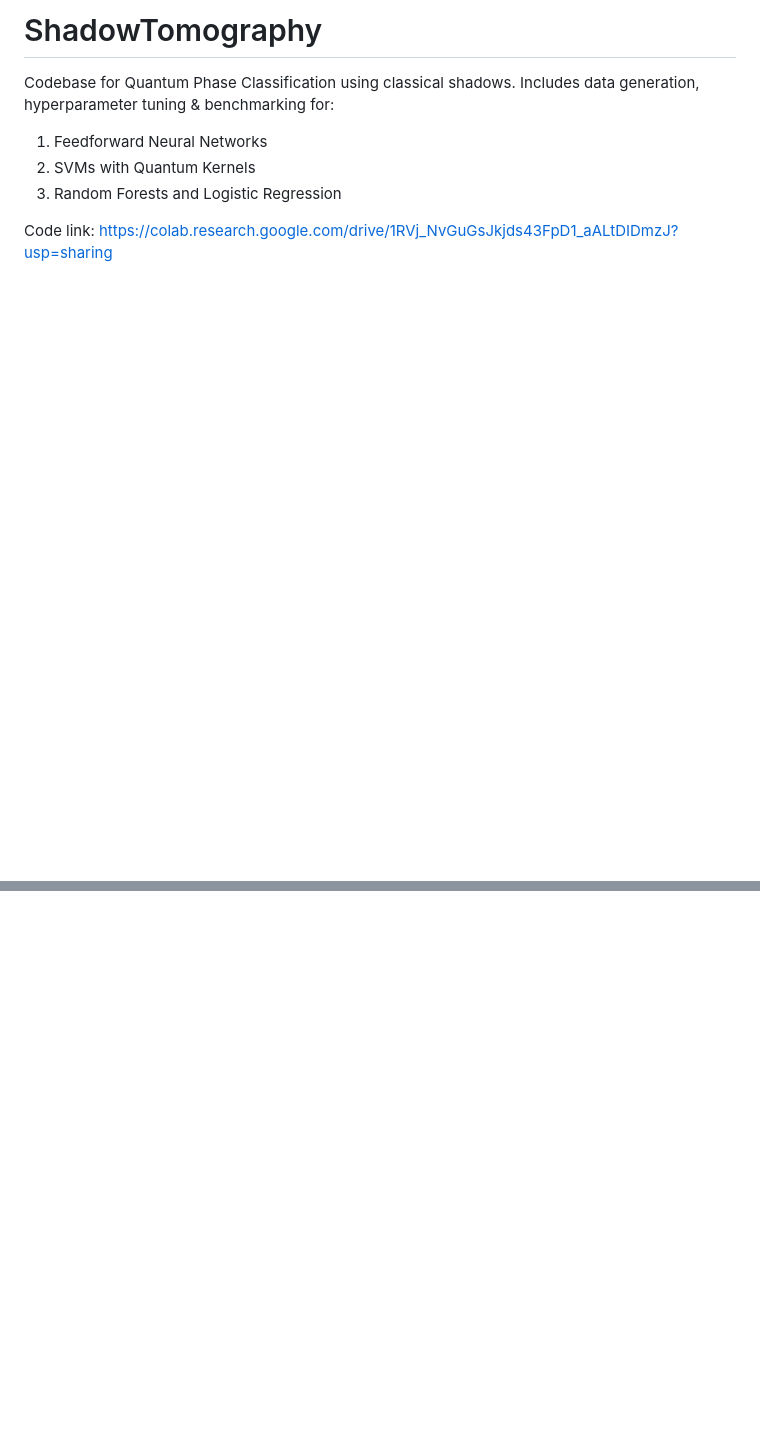
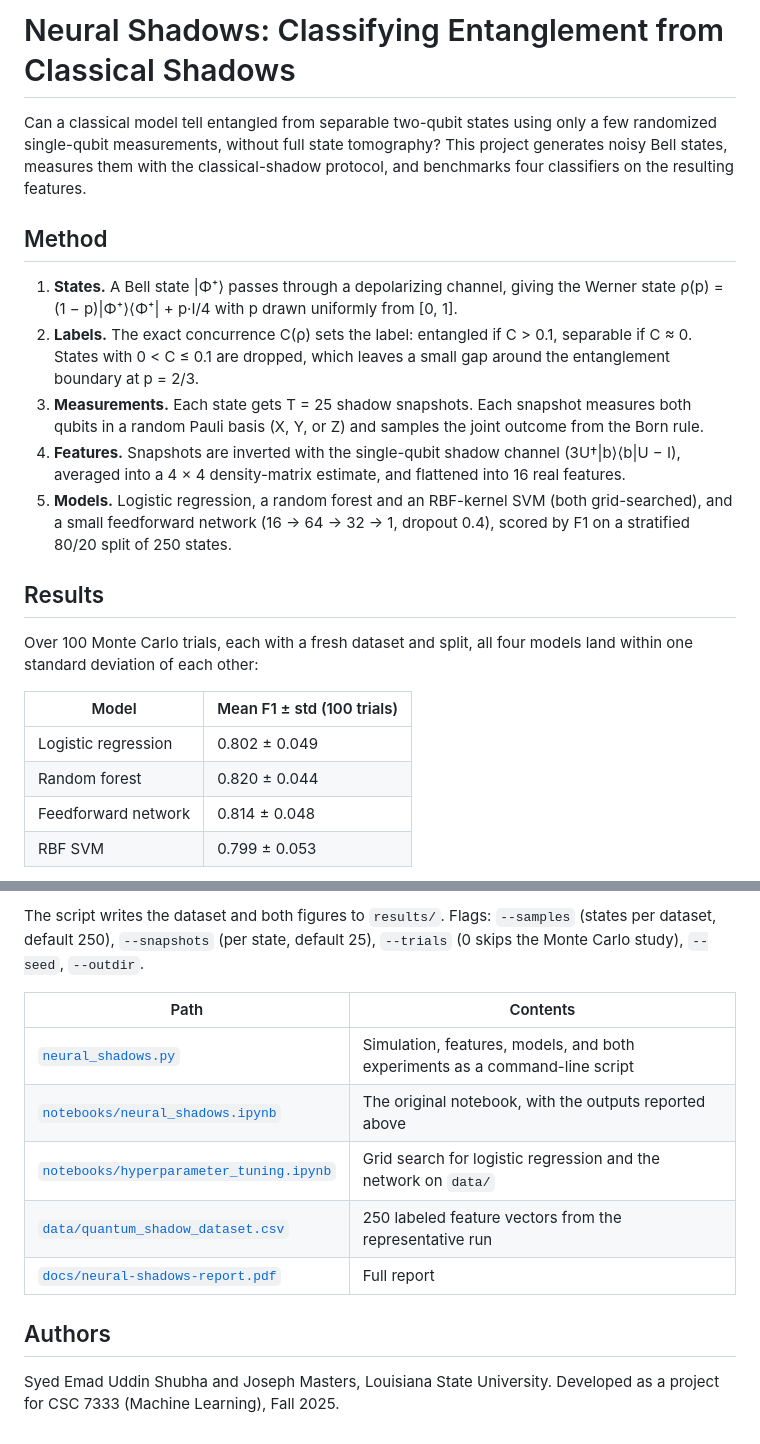
Before and after one commit to syedshubha/ShadowTomography, a Markdown page: README.md, 2 parts joined by grey strips. GitHub-like rendering; blank space fills up the shorter version.

Commit message:
Reorganize project and add script

```diff
--- a/README.md
+++ b/README.md
@@ -1,7 +1,23 @@
-# ShadowTomography
-Codebase for Quantum Phase Classification using classical shadows. Includes data generation, hyperparameter tuning & benchmarking for:
-1. Feedforward Neural Networks
-2. SVMs with Quantum Kernels
-3. Random Forests and Logistic Regression
+# Neural Shadows: Classifying Entanglement from Classical Shadows
 
-Code link: https://colab.research.google.com/drive/1RVj_NvGuGsJkjds43FpD1_aALtDIDmzJ?usp=sharing
+Can a classical model tell entangled from separable two-qubit states using only a few randomized single-qubit measurements, without full state tomography? This project generates noisy Bell states, measures them with the classical-shadow protocol, and benchmarks four classifiers on the resulting features.
+
+## Method
+
+1. **States.** A Bell state |Φ⁺⟩ passes through a depolarizing channel, giving the Werner state ρ(p) = (1 − p)|Φ⁺⟩⟨Φ⁺| + p·I/4 with p drawn uniformly from [0, 1].
+2. **Labels.** The exact concurrence C(ρ) sets the label: entangled if C > 0.1, separable if C ≈ 0. States with 0 < C ≤ 0.1 are dropped, which leaves a small gap around the entanglement boundary at p = 2/3.
+3. **Measurements.** Each state gets T = 25 shadow snapshots. Each snapshot measures both qubits in a random Pauli basis (X, Y, or Z) and samples the joint outcome from the Born rule.
+4. **Features.** Snapshots are inverted with the single-qubit shadow channel (3U†|b⟩⟨b|U − I), averaged into a 4 × 4 density-matrix estimate, and flattened into 16 real features.
+5. **Models.** Logistic regression, a random forest and an RBF-kernel SVM (both grid-searched), and a small feedforward network (16 → 64 → 32 → 1, dropout 0.4), scored by F1 on a stratified 80/20 split of 250 states.
+
+## Results
+
+Over 100 Monte Carlo trials, each with a fresh dataset and split, all four models land within one standard deviation of each other:
+
+| Model | Mean F1 ± std (100 trials) |
+| --- | --- |
+| Logistic regression | 0.802 ± 0.049 |
+| Random forest | 0.820 ± 0.044 |
+| Feedforward network | 0.814 ± 0.048 |
+| RBF SVM | 0.799 ± 0.053 |
+
@@ -7,0 +44,13 @@ Code link: https://colab.research.google.com/drive/1RVj_NvGuGsJkjds43FpD1_aALtDI
+The script writes the dataset and both figures to `results/`. Flags: `--samples` (states per dataset, default 250), `--snapshots` (per state, default 25), `--trials` (0 skips the Monte Carlo study), `--seed`, `--outdir`.
+
+| Path | Contents |
+| --- | --- |
+| [`neural_shadows.py`](neural_shadows.py) | Simulation, features, models, and both experiments as a command-line script |
+| [`notebooks/neural_shadows.ipynb`](notebooks/neural_shadows.ipynb) | The original notebook, with the outputs reported above |
+| [`notebooks/hyperparameter_tuning.ipynb`](notebooks/hyperparameter_tuning.ipynb) | Grid search for logistic regression and the network on `data/` |
+| [`data/quantum_shadow_dataset.csv`](data/quantum_shadow_dataset.csv) | 250 labeled feature vectors from the representative run |
+| [`docs/neural-shadows-report.pdf`](docs/neural-shadows-report.pdf) | Full report |
+
+## Authors
+
+Syed Emad Uddin Shubha and Joseph Masters, Louisiana State University. Developed as a project for CSC 7333 (Machine Learning), Fall 2025.
```
Also changed, not shown: other parts of README.md (+20 -0 lines), figures/hyperparameter_tuning.png (added), figures/single_trial_plot.png (renamed from single_trial_plot.png), figures/stability_analysis_plot.png (renamed from stability_analysis_plot.png), 11 other files.
